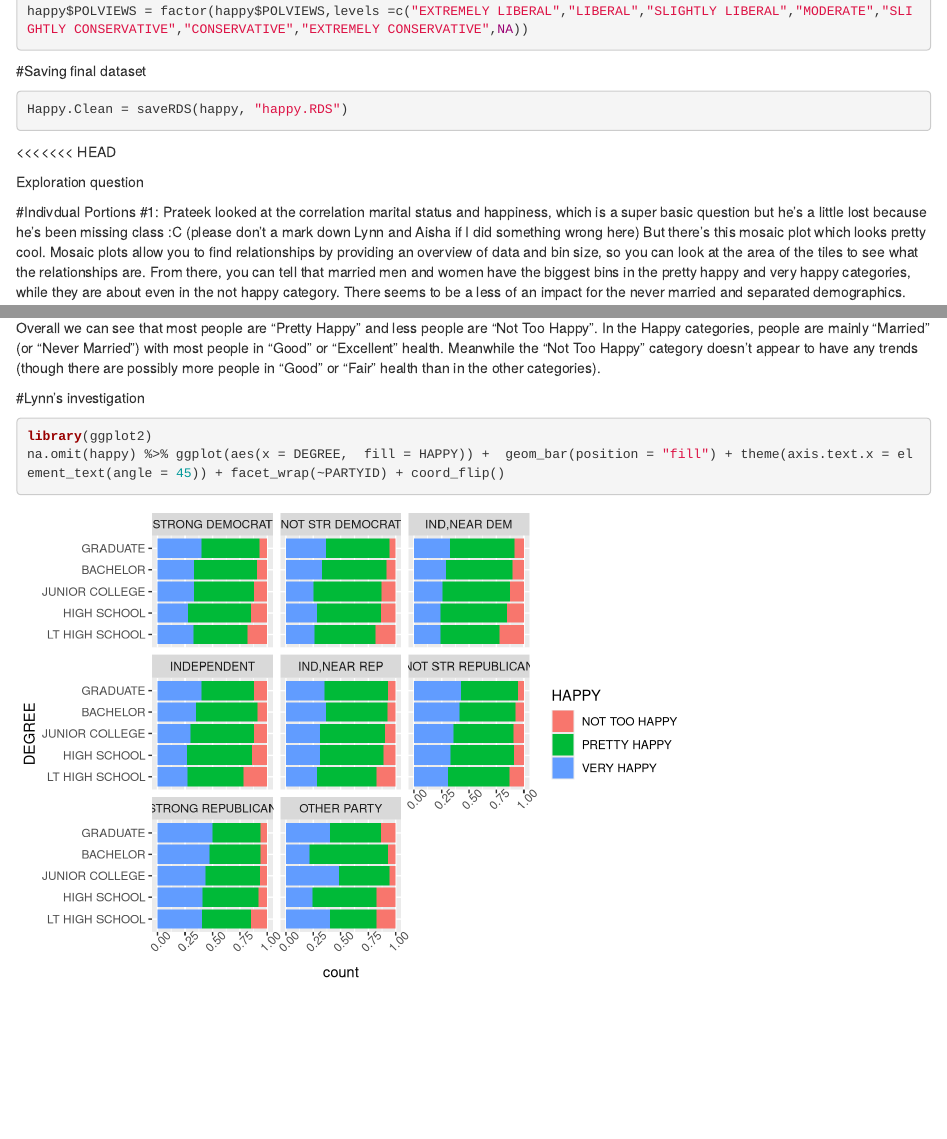
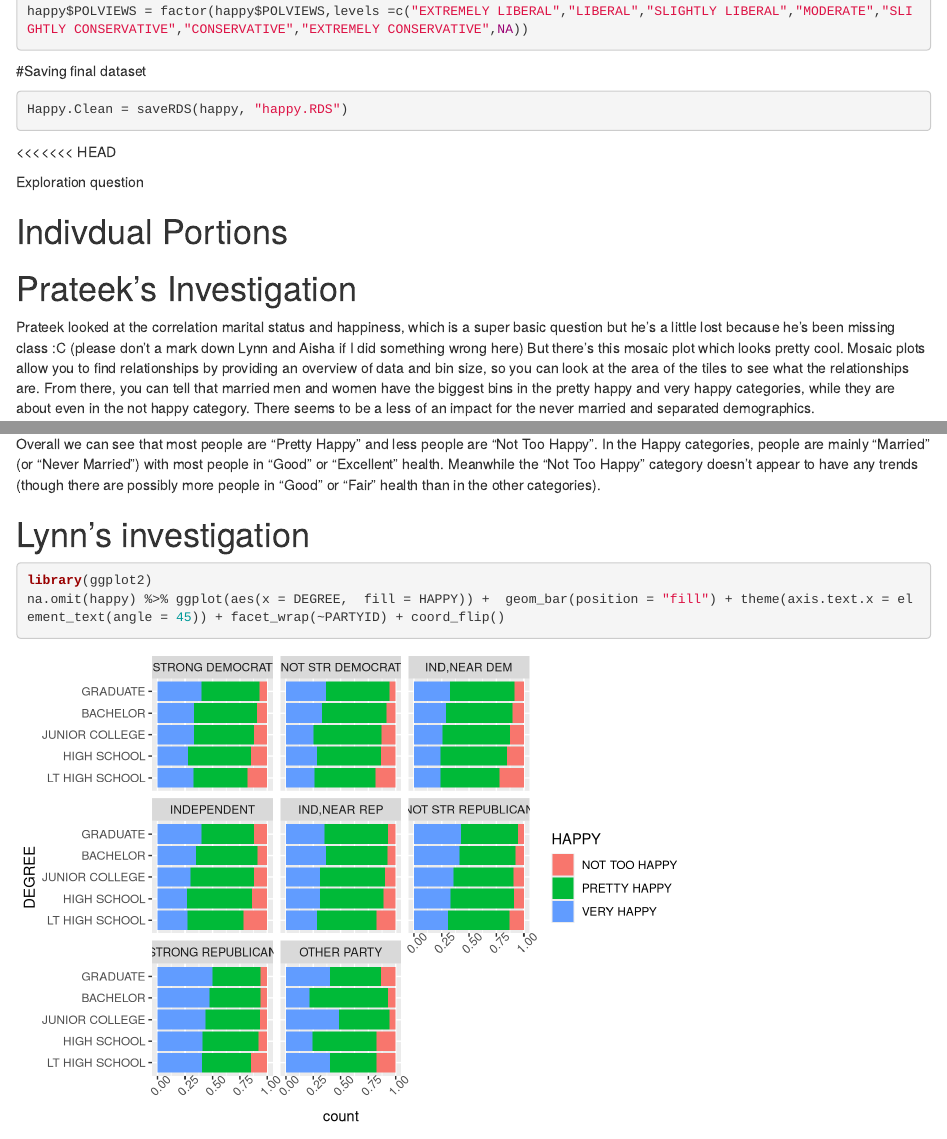
Before and after one commit to lynnh20/Lab3, an R Markdown document (Lab3.rmd): the page in a window 1100 px wide, from 2450 px down, and a second part further down, joined at a grey line. Rendered offline with R 4.5, knitr and Pandoc, with nearby package versions; some code elsewhere in the file could not run offline.

Commit message:
oh my god this is my third time trying to commit this and it's all FORMATTING

````diff
--- a/Lab3.rmd
+++ b/Lab3.rmd
@@ -94,8 +94,9 @@ Happy.Clean = saveRDS(happy, "happy.RDS")
 
 Exploration question
 
-#Indivdual Portions
-#1: Prateek looked at the correlation marital status and happiness, which is a super basic question but he's a little lost because he's been missing class :C (please don't a mark down Lynn and Aisha if I did something wrong here)
+# Indivdual Portions
+# Prateek's Investigation
+Prateek looked at the correlation marital status and happiness, which is a super basic question but he's a little lost because he's been missing class :C (please don't a mark down Lynn and Aisha if I did something wrong here)
 But there's this mosaic plot which looks pretty cool. Mosaic plots allow you to find relationships by providing an overview of data and
 bin size, so you can look at the area of the tiles to see what the relationships are. From there, you can tell that married men and women have the biggest bins in the pretty happy and very happy categories, while they are about even in the not happy category. There seems to be a less of an impact for the never married and separated demographics.
 ```{r}
````
Also changed, not shown: Lab3.rmd (2 more changed lines).
